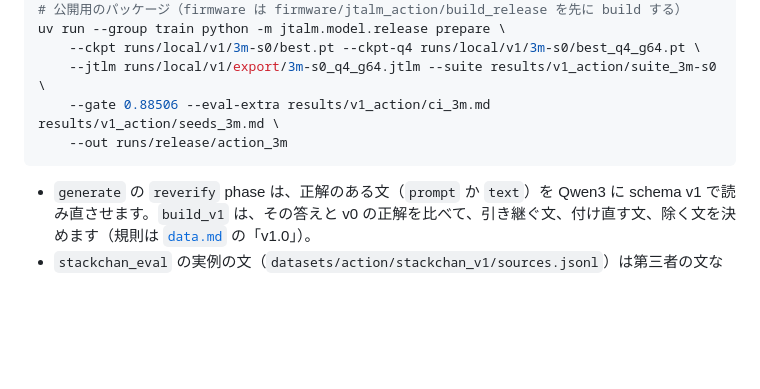
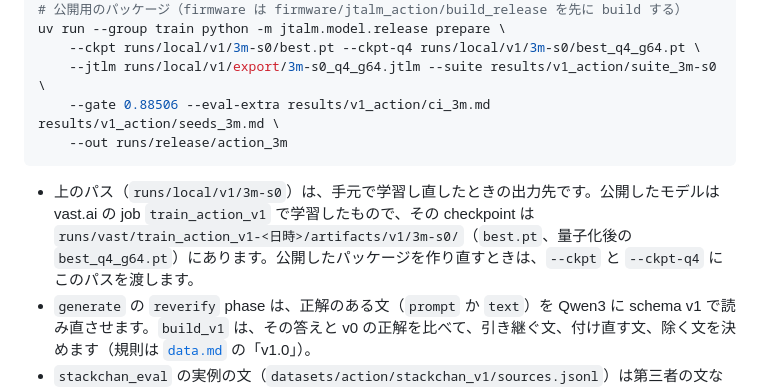
Before and after one commit to ayutaz/JapaneseTinyAgentLM, a Markdown page: docs/training.md, the part around the change. Drawn GitHub-style; blank space fills up the shorter version.

Commit message:
docs/training.md: the published v1 checkpoint lives under runs/vast/train_action_v1-<stamp>/artifacts/v1/3m-s0 (the block's runs/local paths are for a local retrain)

````diff
--- a/docs/training.md
+++ b/docs/training.md
@@ -439,6 +439,7 @@ uv run --group train python -m jtalm.model.release prepare \
     --out runs/release/action_3m
 ```
 
+- 上のパス（`runs/local/v1/3m-s0`）は、手元で学習し直したときの出力先です。公開したモデルは vast.ai の job `train_action_v1` で学習したもので、その checkpoint は `runs/vast/train_action_v1-<日時>/artifacts/v1/3m-s0/`（`best.pt`、量子化後の `best_q4_g64.pt`）にあります。公開したパッケージを作り直すときは、`--ckpt` と `--ckpt-q4` にこのパスを渡します。
 - `generate` の `reverify` phase は、正解のある文（`prompt` か `text`）を Qwen3 に schema v1 で読み直させます。`build_v1` は、その答えと v0 の正解を比べて、引き継ぐ文、付け直す文、除く文を決めます（規則は [`data.md`](data.md) の「v1.0」）。
 - `stackchan_eval` の実例の文（`datasets/action/stackchan_v1/sources.jsonl`）は第三者の文なので、リポジトリに入れていません。
 - 公開したモデルは seed 0 で、gate は 0.88506 です。結果は [`../results/v1_action/`](../results/v1_action/comparison.md)、実機での確認は [`../results/v1_action/device/`](../results/v1_action/device/README.md) にあります。
````
